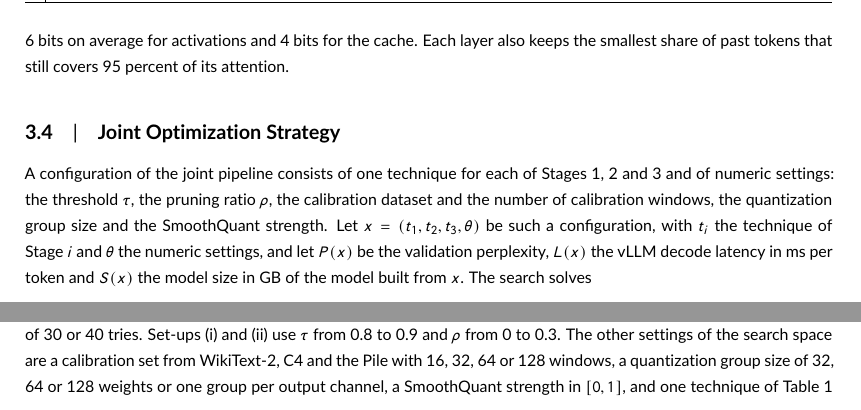
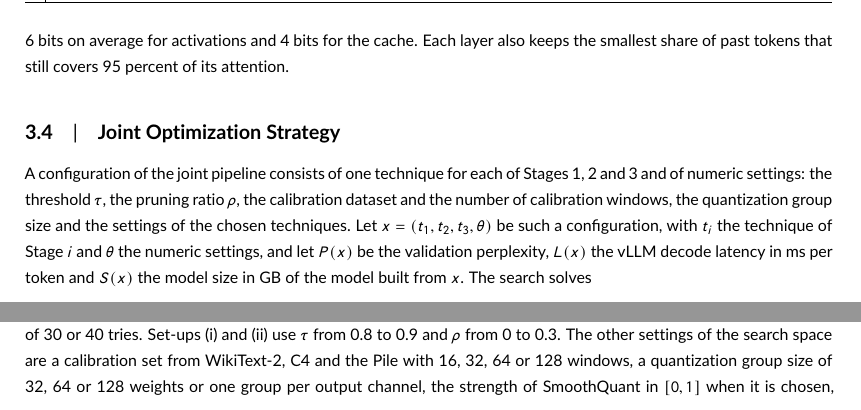
Before and after one commit to hamuutpls/sensitivity-driven-framework, a LaTeX thesis (thesis/paper-wiley/paper.tex): two parts of pages 6 and 7 of 15, joined at a grey line, cut so that both start at the same text. Compiled offline with pdfLaTeX.

Commit message:
Paper: Section 3.4 names no specific technique in the configuration
Co-Authored-By: Claude Fable 5.2 <noreply@anthropic.com>
Claude-Session: https://claude.ai/code/session_01WXd8kvdv2fKLzZr2PKg3Gu

```diff
--- a/thesis/paper-wiley/paper.tex
+++ b/thesis/paper-wiley/paper.tex
@@ -130,7 +130,7 @@ where $b_l$ is the number of bits and $p_l$ the pruning ratio of layer $l$. In a
 
 \subsection{Joint Optimization Strategy}
 
-A configuration of the joint pipeline consists of one technique for each of Stages~1, 2 and 3 and of numeric settings: the threshold $\tau$, the pruning ratio $\rho$, the calibration dataset and the number of calibration windows, the quantization group size and the SmoothQuant strength. Let $x = (t_1, t_2, t_3, \theta)$ be such a configuration, with $t_i$ the technique of Stage~$i$ and $\theta$ the numeric settings, and let $P(x)$ be the validation perplexity, $L(x)$ the vLLM decode latency in ms per token and $S(x)$ the model size in GB of the model built from $x$. The search solves
+A configuration of the joint pipeline consists of one technique for each of Stages~1, 2 and 3 and of numeric settings: the threshold $\tau$, the pruning ratio $\rho$, the calibration dataset and the number of calibration windows, the quantization group size and the settings of the chosen techniques. Let $x = (t_1, t_2, t_3, \theta)$ be such a configuration, with $t_i$ the technique of Stage~$i$ and $\theta$ the numeric settings, and let $P(x)$ be the validation perplexity, $L(x)$ the vLLM decode latency in ms per token and $S(x)$ the model size in GB of the model built from $x$. The search solves
 \begin{equation}
   \min_{x \in \mathcal{X}} \; \bigl(f_1(x), \ldots, f_k(x)\bigr) \quad \text{subject to} \quad P(x) \le P_{\max}, \;\; L(x) \le L_{\max},
   \label{eq:search}
@@ -169,7 +169,7 @@ Quality is the perplexity of Equation~\ref{eq:ppl} on the validation and held-ou
 
 \subsubsection{Experimental Configuration}
 
-All searches ran on an NVIDIA A100 80~GB, with vLLM version 0.31.0. The three experiments of Section~\ref{sec:ablation} (score validation, equal-size plans and stage ablation) ran on an A100 40~GB, so their latencies are compared only with each other. Four search set-ups give the final models of Section~\ref{sec:results}: (i) both limits, with the lowest perplexity as the first objective; (ii) the same with weight-only quantization as the only choice in Stage~1; (iii) the perplexity limit only, with the smallest size as the first objective, $\tau$ from 0.1 to 0.9 and $\rho$ from 0 to 0.6; and (iv) the same as (iii) with $\tau$ from 0.8 to 0.9, $\rho$ from 0 to 0.3 and 3-bit layers allowed. Every configuration was run with seed 0, and each search had a budget of 30 or 40 tries. Set-ups (i) and (ii) use $\tau$ from 0.8 to 0.9 and $\rho$ from 0 to 0.3. The other settings of the search space are a calibration set from WikiText-2, C4 and the Pile with 16, 32, 64 or 128 windows, a quantization group size of 32, 64 or 128 weights or one group per output channel, a SmoothQuant strength in $[0, 1]$, and one technique of Table~\ref{tab:modules} for each stage. The sampler is the Gaussian-process sampler of Optuna with its default settings and seed 0. In vLLM the model is loaded in FP16 with prefix caching off, and weight-only models run with the compiled kernels of the engine, while models with rounded activations run in eager mode.
+All searches ran on an NVIDIA A100 80~GB, with vLLM version 0.31.0. The three experiments of Section~\ref{sec:ablation} (score validation, equal-size plans and stage ablation) ran on an A100 40~GB, so their latencies are compared only with each other. Four search set-ups give the final models of Section~\ref{sec:results}: (i) both limits, with the lowest perplexity as the first objective; (ii) the same with weight-only quantization as the only choice in Stage~1; (iii) the perplexity limit only, with the smallest size as the first objective, $\tau$ from 0.1 to 0.9 and $\rho$ from 0 to 0.6; and (iv) the same as (iii) with $\tau$ from 0.8 to 0.9, $\rho$ from 0 to 0.3 and 3-bit layers allowed. Every configuration was run with seed 0, and each search had a budget of 30 or 40 tries. Set-ups (i) and (ii) use $\tau$ from 0.8 to 0.9 and $\rho$ from 0 to 0.3. The other settings of the search space are a calibration set from WikiText-2, C4 and the Pile with 16, 32, 64 or 128 windows, a quantization group size of 32, 64 or 128 weights or one group per output channel, the strength of SmoothQuant in $[0, 1]$ when it is chosen, and one technique of Table~\ref{tab:modules} for each stage. The sampler is the Gaussian-process sampler of Optuna with its default settings and seed 0. In vLLM the model is loaded in FP16 with prefix caching off, and weight-only models run with the compiled kernels of the engine, while models with rounded activations run in eager mode.
 
 \section{Experimental Results and Discussion}
 \label{sec:results}
```
Also changed, not shown: thesis/paper-wiley/paper-wiley-20261117.pdf.
